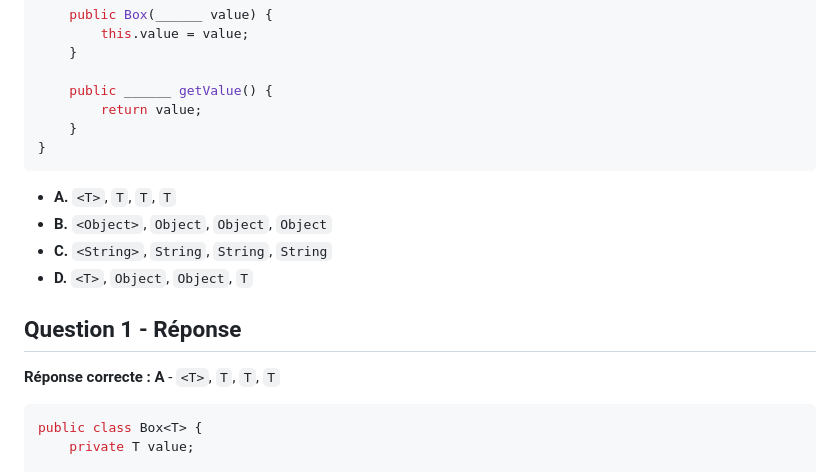
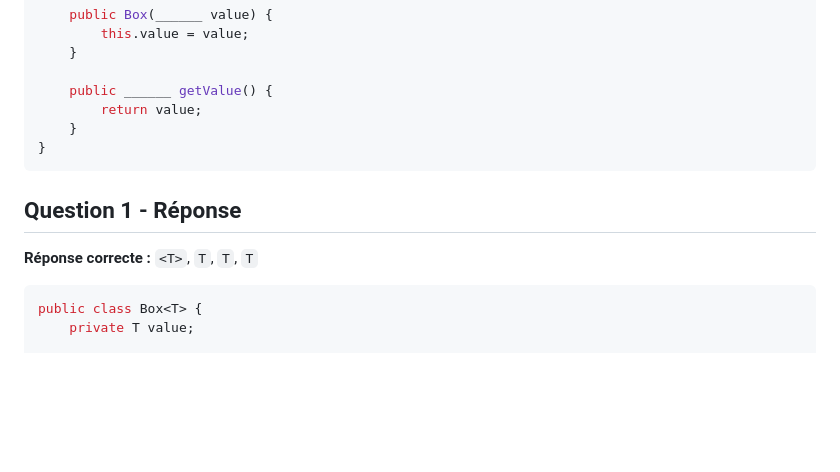
Before and after one commit to heig-vd-progim-course/heig-vd-progim2-course, a Markdown page: 01-contenus-du-cours/09-collections-java-lambda-et-generiques/QUIZ.md, the part around one of its changes. Rendered like a GitHub page; blank space fills up the shorter version.

Commit message:
Correct quiz

````diff
--- a/01-contenus-du-cours/09-collections-java-lambda-et-generiques/QUIZ.md
+++ b/01-contenus-du-cours/09-collections-java-lambda-et-generiques/QUIZ.md
@@ -62,14 +62,9 @@ public class Box______  {
 }
 ```
 
-- **A.** `<T>`, `T`, `T`, `T`
-- **B.** `<Object>`, `Object`, `Object`, `Object`
-- **C.** `<String>`, `String`, `String`, `String`
-- **D.** `<T>`, `Object`, `Object`, `T`
-
 ## Question 1 - Réponse
 
-**Réponse correcte : A** - `<T>`, `T`, `T`, `T`
+**Réponse correcte :** `<T>`, `T`, `T`, `T`
 
 ```java
 public class Box<T> {
````
Also changed, not shown: other parts of 01-contenus-du-cours/09-collections-java-lambda-et-generiques/QUIZ.md (+3 -2 lines).
